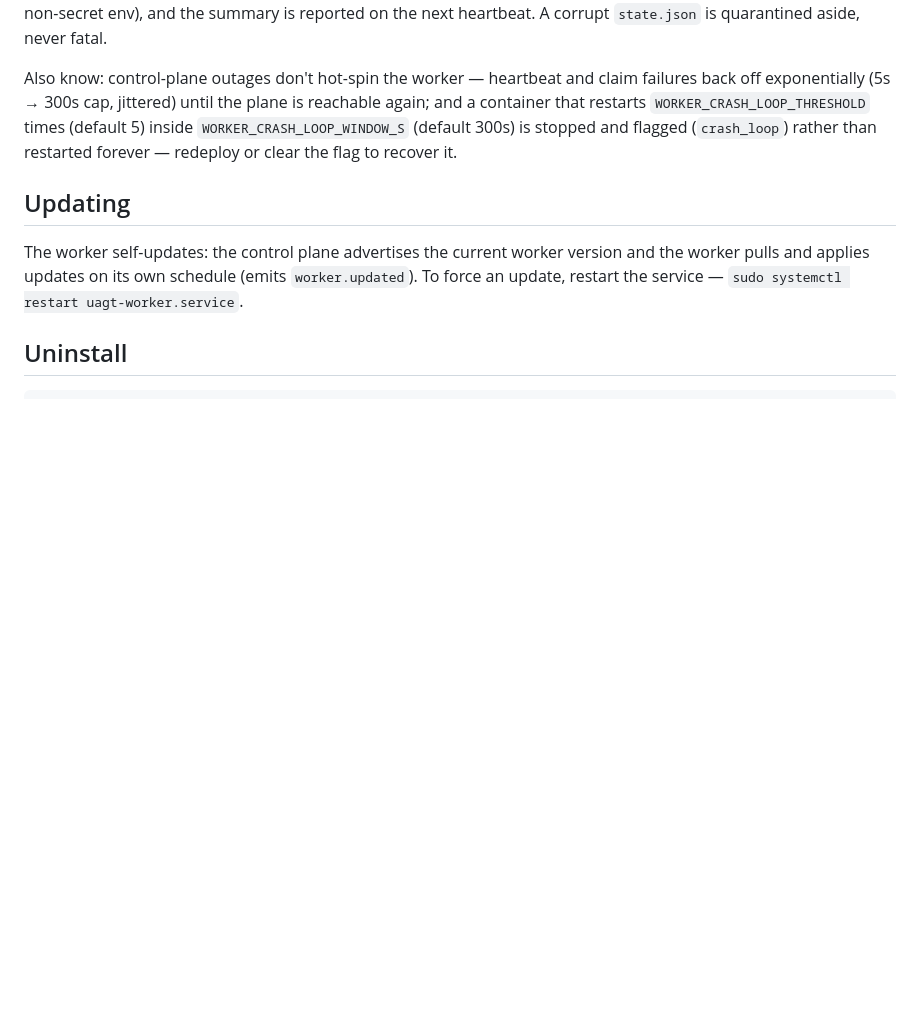
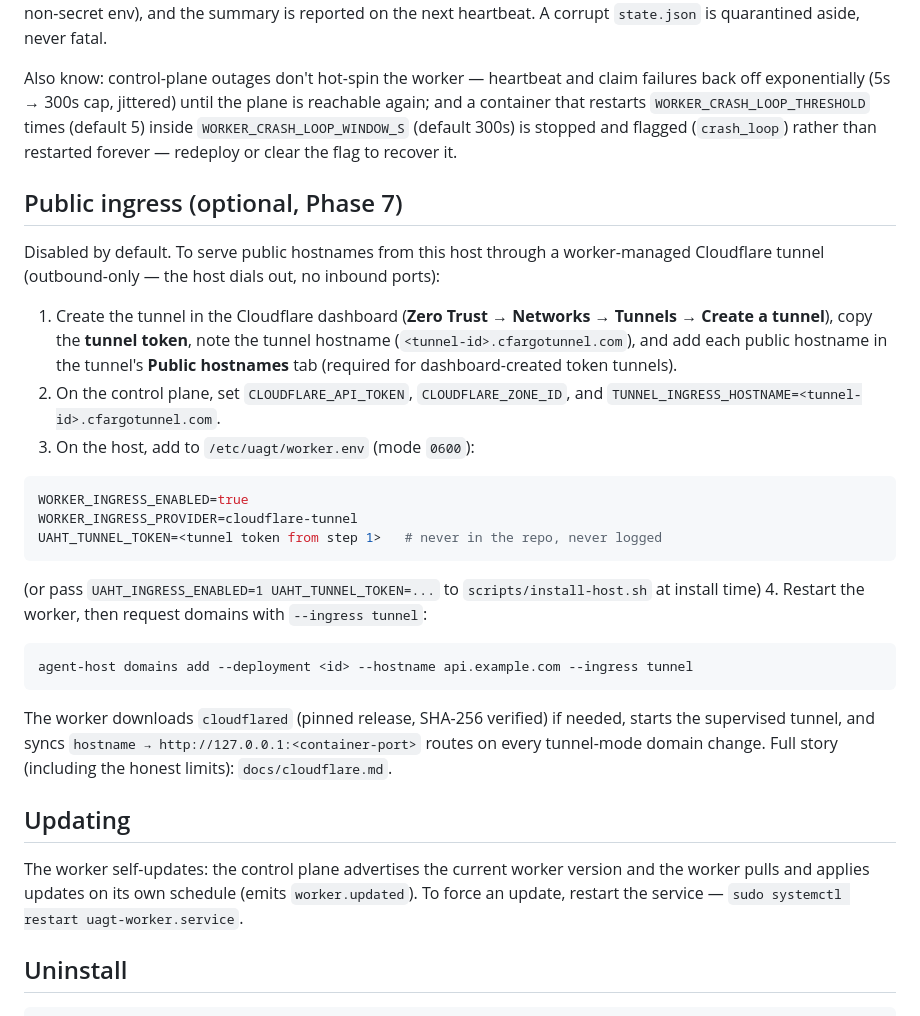
Before and after one commit to kilomene/Universal-AGT, a Markdown page: agent-host-platform/docs/host-install.md, the part around the change. GitHub-like rendering; blank space fills up the shorter version.

Commit message:
Phase 7: public ingress (provider-neutral ingress layer, worker-managed cloudflared tunnel, domain tunnel/direct modes)

````diff
--- a/agent-host-platform/docs/host-install.md
+++ b/agent-host-platform/docs/host-install.md
@@ -148,6 +148,40 @@ plane is reachable again; and a container that restarts
 (`crash_loop`) rather than restarted forever — redeploy or clear the flag
 to recover it.
 
+## Public ingress (optional, Phase 7)
+
+Disabled by default. To serve public hostnames from this host through a
+worker-managed Cloudflare tunnel (outbound-only — the host dials out, no
+inbound ports):
+
+1. Create the tunnel in the Cloudflare dashboard (**Zero Trust → Networks
+   → Tunnels → Create a tunnel**), copy the **tunnel token**, note the
+   tunnel hostname (`<tunnel-id>.cfargotunnel.com`), and add each public
+   hostname in the tunnel's **Public hostnames** tab (required for
+   dashboard-created token tunnels).
+2. On the control plane, set `CLOUDFLARE_API_TOKEN`,
+   `CLOUDFLARE_ZONE_ID`, and `TUNNEL_INGRESS_HOSTNAME=<tunnel-id>.cfargotunnel.com`.
+3. On the host, add to `/etc/uagt/worker.env` (mode `0600`):
+
+```bash
+WORKER_INGRESS_ENABLED=true
+WORKER_INGRESS_PROVIDER=cloudflare-tunnel
+UAHT_TUNNEL_TOKEN=<tunnel token from step 1>   # never in the repo, never logged
+```
+
+   (or pass `UAHT_INGRESS_ENABLED=1 UAHT_TUNNEL_TOKEN=...` to
+   `scripts/install-host.sh` at install time)
+4. Restart the worker, then request domains with `--ingress tunnel`:
+
+```bash
+agent-host domains add --deployment <id> --hostname api.example.com --ingress tunnel
+```
+
+The worker downloads `cloudflared` (pinned release, SHA-256 verified) if
+needed, starts the supervised tunnel, and syncs `hostname →
+http://127.0.0.1:<container-port>` routes on every tunnel-mode domain
+change. Full story (including the honest limits): `docs/cloudflare.md`.
+
 ## Updating
 
 The worker self-updates: the control plane advertises the current worker
````
